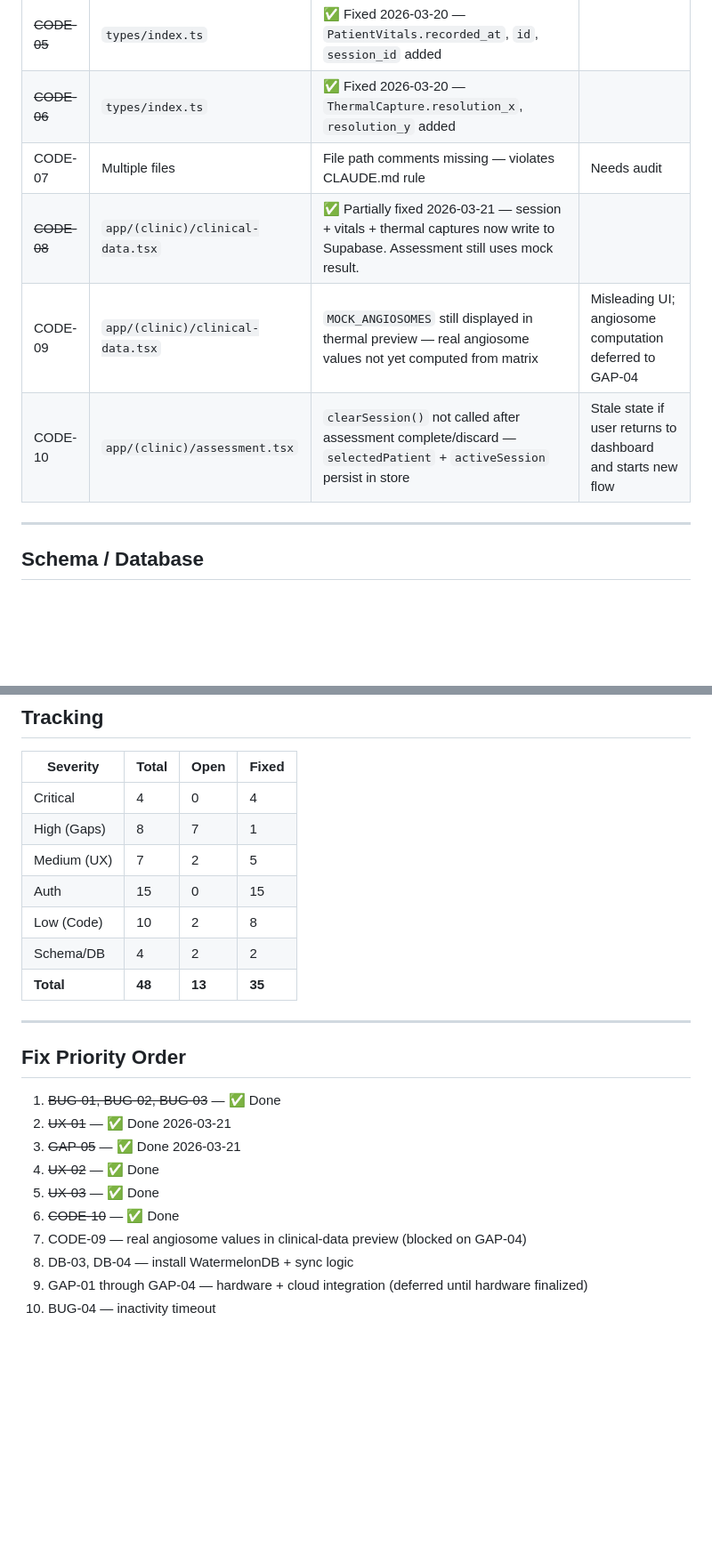
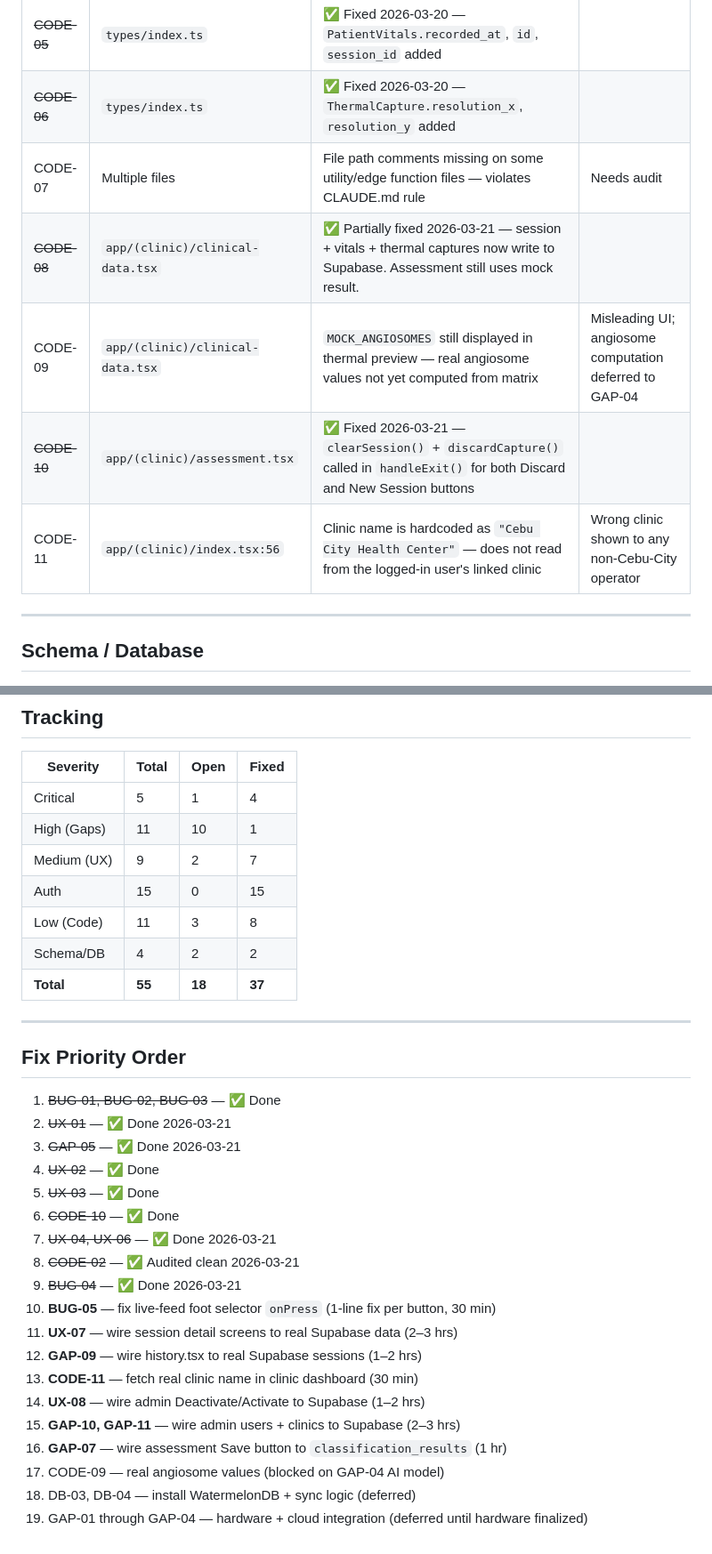
Before and after one commit to SeesonLau/vestigia, a Markdown page: _project-docs/progress/qa-bugs.md, 2 parts joined by grey strips. Shown at 89% size. GitHub-like rendering; blank space fills up the shorter version.

Commit message:
DOCS: full codebase QA audit — 55 total issues tracked (37 fixed, 18 open)

```diff
--- a/_project-docs/progress/qa-bugs.md
+++ b/_project-docs/progress/qa-bugs.md
@@ -75,10 +80,11 @@
 | ~~CODE-04~~ | `types/index.ts` | ✅ Fixed 2026-03-20 — `ScreeningSession.app_version` added | |
 | ~~CODE-05~~ | `types/index.ts` | ✅ Fixed 2026-03-20 — `PatientVitals.recorded_at`, `id`, `session_id` added | |
 | ~~CODE-06~~ | `types/index.ts` | ✅ Fixed 2026-03-20 — `ThermalCapture.resolution_x`, `resolution_y` added | |
-| CODE-07 | Multiple files | File path comments missing — violates CLAUDE.md rule | Needs audit |
-| ~~CODE-08~~ | `app/(clinic)/clinical-data.tsx` | ✅ Partially fixed 2026-03-21 — session + vitals + thermal captures now write to Supabase. Assessment still uses mock result. |  |
+| CODE-07 | Multiple files | File path comments missing on some utility/edge function files — violates CLAUDE.md rule | Needs audit |
+| ~~CODE-08~~ | `app/(clinic)/clinical-data.tsx` | ✅ Partially fixed 2026-03-21 — session + vitals + thermal captures now write to Supabase. Assessment still uses mock result. | |
 | CODE-09 | `app/(clinic)/clinical-data.tsx` | `MOCK_ANGIOSOMES` still displayed in thermal preview — real angiosome values not yet computed from matrix | Misleading UI; angiosome computation deferred to GAP-04 |
-| CODE-10 | `app/(clinic)/assessment.tsx` | `clearSession()` not called after assessment complete/discard — `selectedPatient` + `activeSession` persist in store | Stale state if user returns to dashboard and starts new flow |
+| ~~CODE-10~~ | `app/(clinic)/assessment.tsx` | ✅ Fixed 2026-03-21 — `clearSession()` + `discardCapture()` called in `handleExit()` for both Discard and New Session buttons | |
+| CODE-11 | `app/(clinic)/index.tsx:56` | Clinic name is hardcoded as `"Cebu City Health Center"` — does not read from the logged-in user's linked clinic | Wrong clinic shown to any non-Cebu-City operator |
 
 ---
 
@@ -97,13 +103,13 @@
 
 | Severity | Total | Open | Fixed |
 |---|---|---|---|
-| Critical | 4 | 0 | 4 |
-| High (Gaps) | 8 | 7 | 1 |
-| Medium (UX) | 7 | 2 | 5 |
+| Critical | 5 | 1 | 4 |
+| High (Gaps) | 11 | 10 | 1 |
+| Medium (UX) | 9 | 2 | 7 |
 | Auth | 15 | 0 | 15 |
-| Low (Code) | 10 | 2 | 8 |
+| Low (Code) | 11 | 3 | 8 |
 | Schema/DB | 4 | 2 | 2 |
-| **Total** | **48** | **13** | **35** |
+| **Total** | **55** | **18** | **37** |
 
 ---
 
@@ -114,7 +120,16 @@
 4. ~~UX-02~~ — ✅ Done
 5. ~~UX-03~~ — ✅ Done
 6. ~~CODE-10~~ — ✅ Done
-7. CODE-09 — real angiosome values in clinical-data preview (blocked on GAP-04)
-8. DB-03, DB-04 — install WatermelonDB + sync logic
-9. GAP-01 through GAP-04 — hardware + cloud integration (deferred until hardware finalized)
-10. BUG-04 — inactivity timeout
+7. ~~UX-04, UX-06~~ — ✅ Done 2026-03-21
+8. ~~CODE-02~~ — ✅ Audited clean 2026-03-21
+9. ~~BUG-04~~ — ✅ Done 2026-03-21
+10. **BUG-05** — fix live-feed foot selector `onPress` (1-line fix per button, 30 min)
+11. **UX-07** — wire session detail screens to real Supabase data (2–3 hrs)
+12. **GAP-09** — wire history.tsx to real Supabase sessions (1–2 hrs)
+13. **CODE-11** — fetch real clinic name in clinic dashboard (30 min)
+14. **UX-08** — wire admin Deactivate/Activate to Supabase (1–2 hrs)
+15. **GAP-10, GAP-11** — wire admin users + clinics to Supabase (2–3 hrs)
+16. **GAP-07** — wire assessment Save button to `classification_results` (1 hr)
+17. CODE-09 — real angiosome values (blocked on GAP-04 AI model)
+18. DB-03, DB-04 — install WatermelonDB + sync logic (deferred)
+19. GAP-01 through GAP-04 — hardware + cloud integration (deferred until hardware finalized)
```
Also changed, not shown: other parts of _project-docs/progress/qa-bugs.md (+10 -5 lines).
